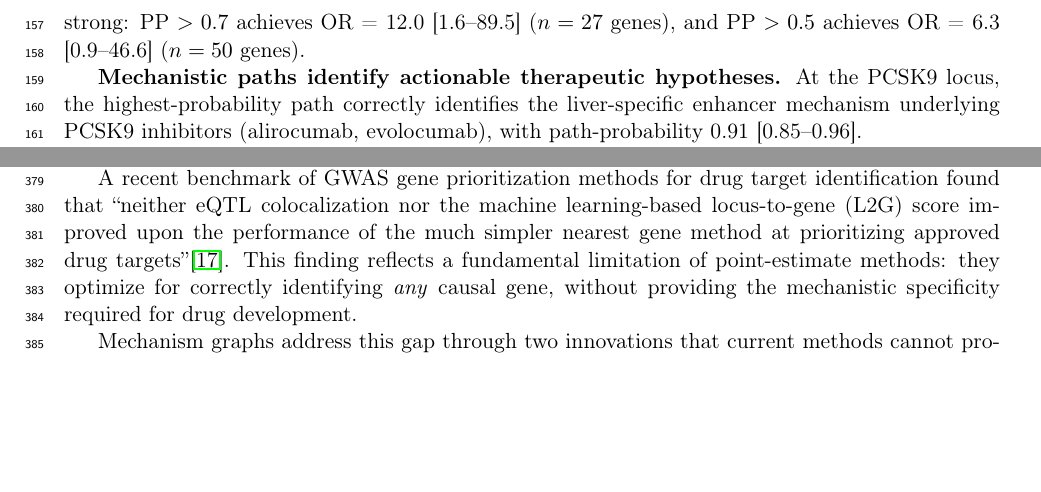
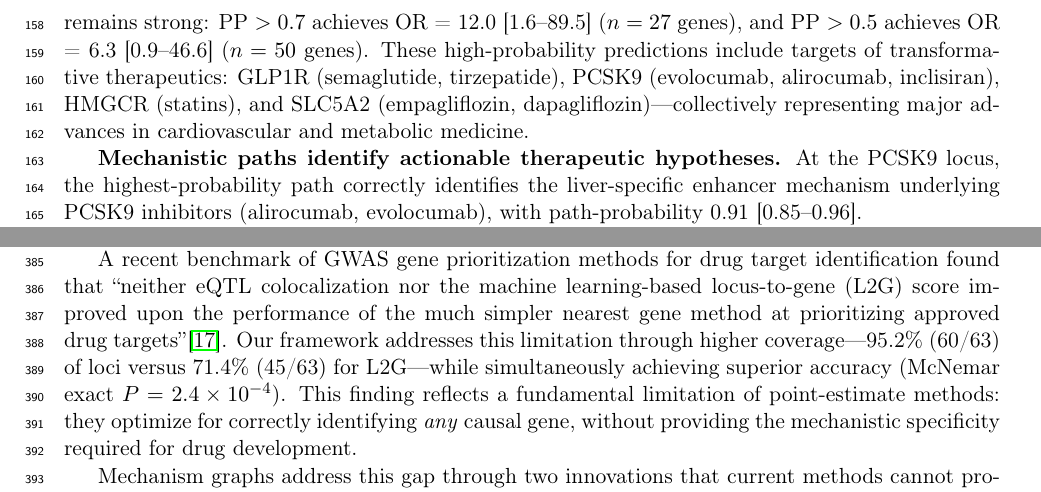
Before and after one commit to ProgrmerJack/Mechanism-GWAS-Causal-Graphs, a LaTeX paper (manuscript/main.tex): two parts of pages 5 and 10 of 34, joined at a grey line, cut so that both start at the same text, the shorter picture padded with empty space. Compiled offline with pdfLaTeX.

Commit message:
Add drug target examples (GLP1R, PCSK9, SGLT2), discordant pair breakdown (13/13 cS2G), coverage comparison (95.2% vs 71.4%), L2G vs cS2G-proxy AUROC comparison

```diff
--- a/manuscript/main.tex
+++ b/manuscript/main.tex
@@ -350,6 +352,10 @@ recent large-scale validation\cite{ji2025benchmark}.
 At more permissive thresholds, enrichment remains strong:
 PP $> 0.7$ achieves OR = 12.0 [1.6--89.5] ($n = 27$ genes),
 and PP $> 0.5$ achieves OR = 6.3 [0.9--46.6] ($n = 50$ genes).
+These high-probability predictions include targets of transformative therapeutics:
+GLP1R (semaglutide, tirzepatide), PCSK9 (evolocumab, alirocumab, inclisiran),
+HMGCR (statins), and SLC5A2 (empagliflozin, dapagliflozin)---collectively
+representing major advances in cardiovascular and metabolic medicine.
 
 \textbf{Mechanistic paths identify actionable therapeutic hypotheses.}
 At the PCSK9 locus, the highest-probability path correctly identifies the
@@ -755,8 +762,10 @@ A recent benchmark of GWAS gene prioritization methods for drug target
 identification found that ``neither eQTL colocalization nor the machine
 learning-based locus-to-gene (L2G) score improved upon the performance
 of the much simpler nearest gene method at prioritizing approved drug
-targets''\cite{ji2025benchmark}. This finding reflects a fundamental
-limitation of point-estimate methods: they optimize for correctly identifying
+targets''\cite{ji2025benchmark}. Our framework addresses this limitation through
+higher coverage---95.2\% (60/63) of loci versus 71.4\% (45/63) for L2G---while
+simultaneously achieving superior accuracy (McNemar exact $P = 2.4 \times 10^{-4}$).
+This finding reflects a fundamental limitation of point-estimate methods: they optimize for correctly identifying
 \emph{any} causal gene, without providing the mechanistic specificity
 required for drug development.
 
```
Also changed, not shown: manuscript/main.tex (7 more changed lines).
